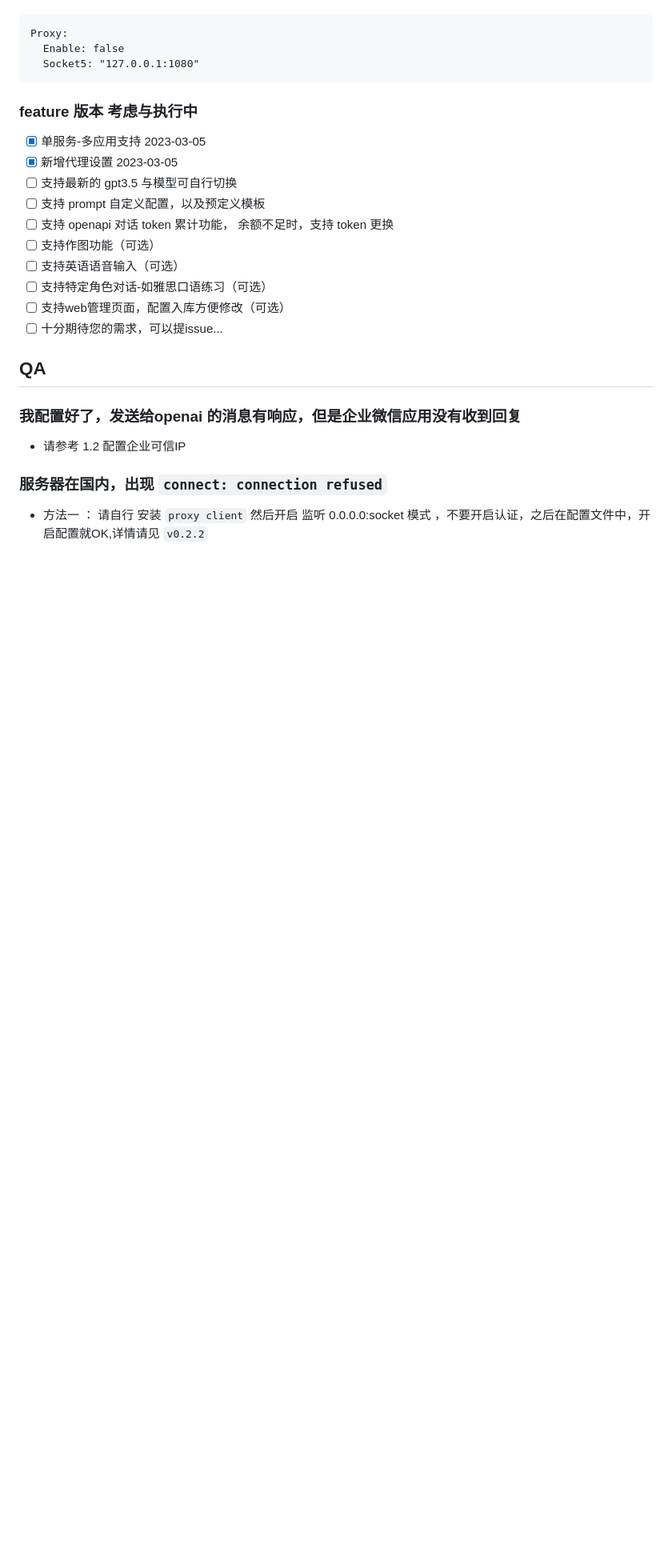
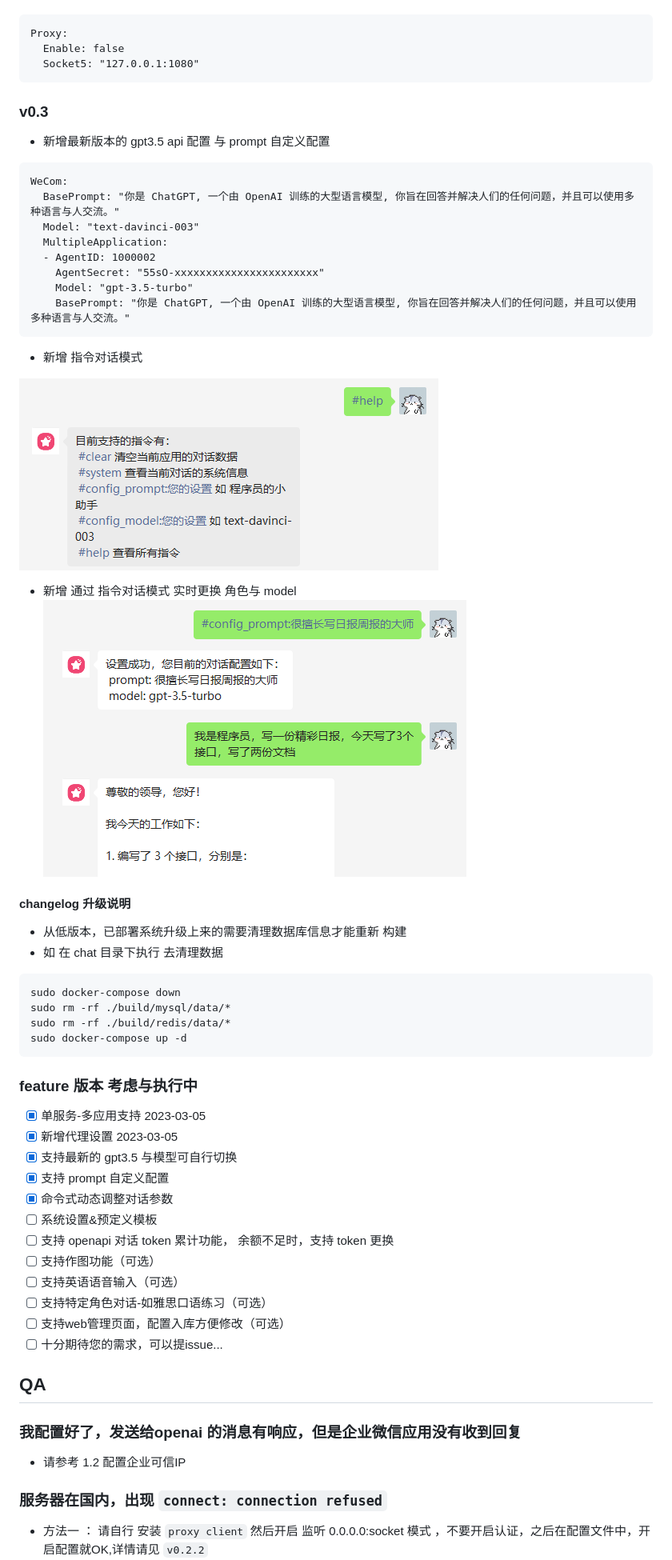
Before and after one commit to whyiyhw/chatgpt-wechat, a Markdown page: README.md, the part around the change printed below. Shown: that part at 80% size. Rendered like a GitHub page; pictures changed too: doc/image22.png (added), doc/image23.png (added); blank space fills up the shorter version.

````diff
--- a/README.md
+++ b/README.md
@@ -218,12 +218,41 @@ Proxy:
   Enable: false
   Socket5: "127.0.0.1:1080"
 ```
+### v0.3
+- 新增最新版本的 gpt3.5 api 配置 与 prompt 自定义配置
+```
+WeCom:
+  BasePrompt: "你是 ChatGPT, 一个由 OpenAI 训练的大型语言模型, 你旨在回答并解决人们的任何问题，并且可以使用多种语言与人交流。"
+  Model: "text-davinci-003"
+  MultipleApplication:
+  - AgentID: 1000002
+    AgentSecret: "55sO-xxxxxxxxxxxxxxxxxxxxxxx"
+    Model: "gpt-3.5-turbo"
+    BasePrompt: "你是 ChatGPT, 一个由 OpenAI 训练的大型语言模型, 你旨在回答并解决人们的任何问题，并且可以使用多种语言与人交流。"
+```
+- 新增 指令对话模式
 
+![image22.png](./doc/image22.png)
+
+- 新增 通过 指令对话模式 实时更换 角色与 model
+![image23.png](./doc/image23.png)
+
+#### changelog 升级说明
+- 从低版本，已部署系统升级上来的需要清理数据库信息才能重新 构建
+- 如 在 chat 目录下执行 去清理数据
+```shell
+sudo docker-compose down
+sudo rm -rf ./build/mysql/data/*
+sudo rm -rf ./build/redis/data/*
+sudo docker-compose up -d
+```
 ### feature 版本 考虑与执行中
 - [x] 单服务-多应用支持 2023-03-05
 - [x] 新增代理设置      2023-03-05
-- [ ] 支持最新的 gpt3.5 与模型可自行切换
-- [ ] 支持 prompt 自定义配置，以及预定义模板
+- [x] 支持最新的 gpt3.5 与模型可自行切换
+- [x] 支持 prompt 自定义配置
+- [x] 命令式动态调整对话参数
+- [ ] 系统设置&预定义模板
 - [ ] 支持 openapi 对话 token 累计功能， 余额不足时，支持 token 更换
 - [ ] 支持作图功能（可选）
 - [ ] 支持英语语音输入（可选）
````
Also changed, not shown: other parts of README.md (+1 -1 lines), doc/image24.png (added), 13 other files.
